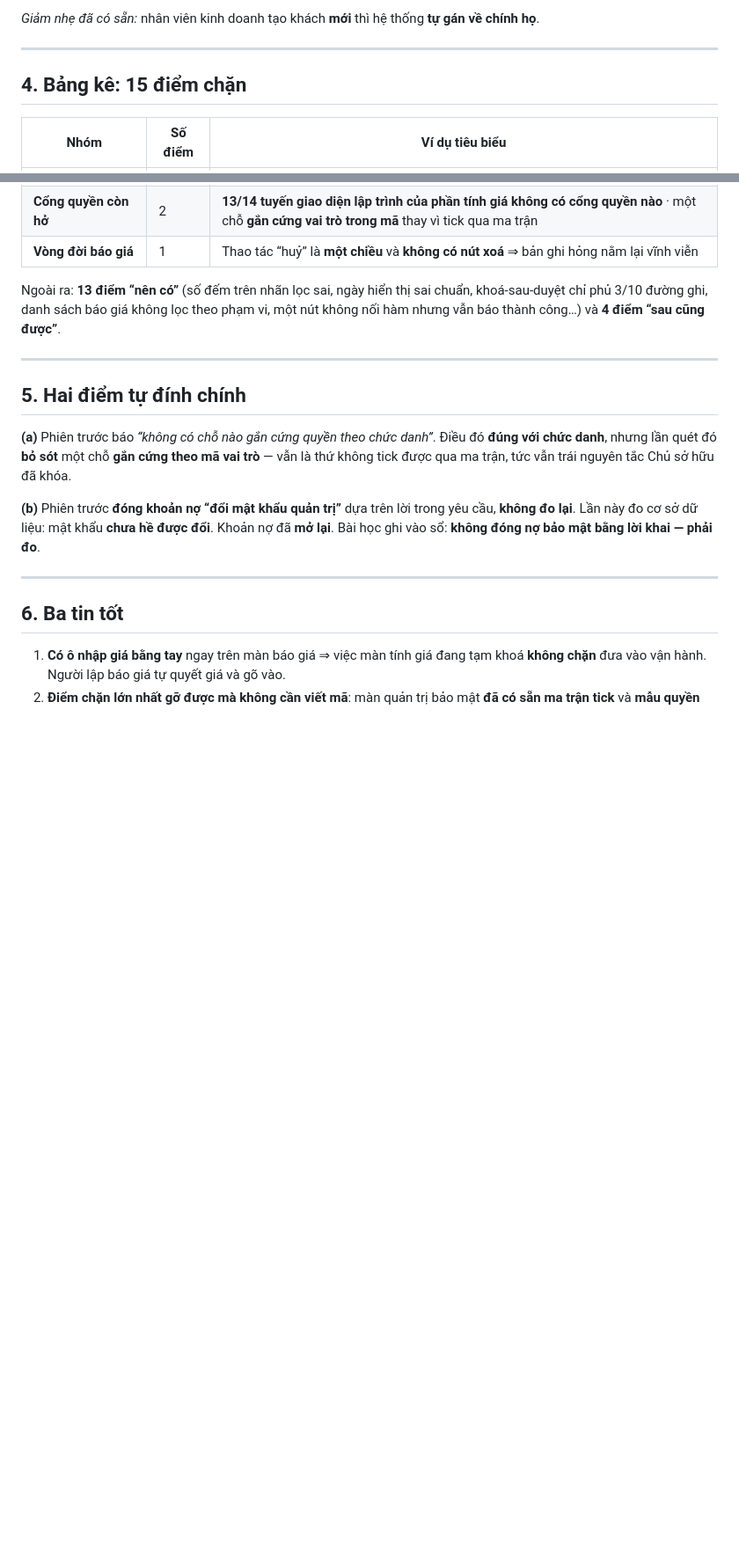
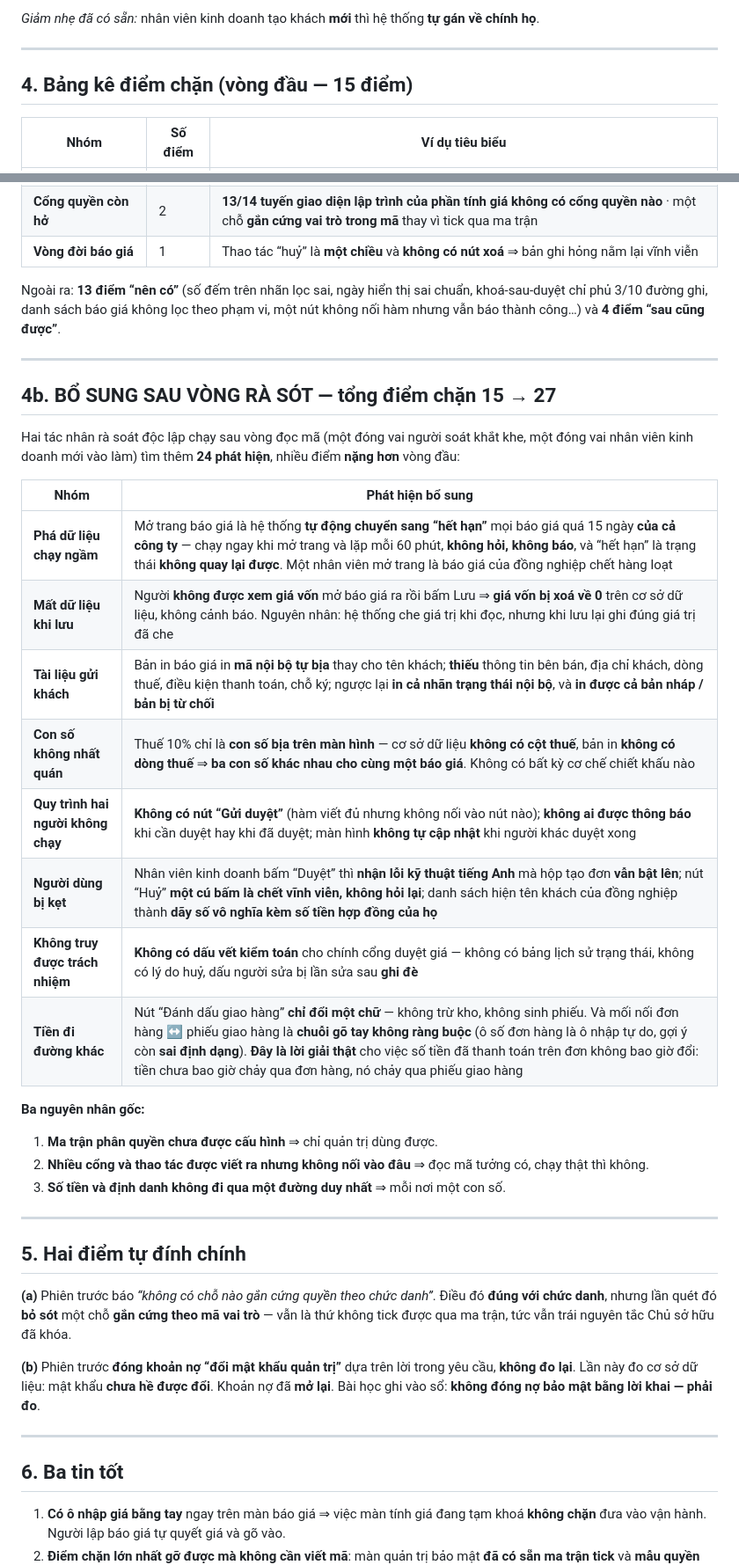
Before and after one commit to irissnss/Baocaoerptanphat, a Markdown page: KHAO-SAT-GOLIVE-BAN-HANG-20260823.md, 2 parts joined by grey strips. Shown at 88% size. Drawn GitHub-style; blank space fills up the shorter version.

Commit message:
docs: bo sung 24 phat hien tu vong ra soat - tong diem chan 15 -> 27

```diff
--- a/KHAO-SAT-GOLIVE-BAN-HANG-20260823.md
+++ b/KHAO-SAT-GOLIVE-BAN-HANG-20260823.md
@@ -48,7 +48,7 @@ và số dòng** — không có suy đoán.
 
 ---
 
-## 4. Bảng kê: 15 điểm chặn
+## 4. Bảng kê điểm chặn (vòng đầu — 15 điểm)
 
 | Nhóm | Số điểm | Ví dụ tiêu biểu |
 |---|---|---|
@@ -61,6 +61,29 @@ và số dòng** — không có suy đoán.
 Ngoài ra: **13 điểm “nên có”** (số đếm trên nhãn lọc sai, ngày hiển thị sai chuẩn, khoá-sau-duyệt
 chỉ phủ 3/10 đường ghi, danh sách báo giá không lọc theo phạm vi, một nút không nối hàm nhưng vẫn
 báo thành công…) và **4 điểm “sau cũng được”**.
+
+---
+
+## 4b. BỔ SUNG SAU VÒNG RÀ SÓT — tổng điểm chặn **15 → 27**
+
+Hai tác nhân rà soát độc lập chạy sau vòng đọc mã (một đóng vai người soát khắt khe, một đóng vai
+nhân viên kinh doanh mới vào làm) tìm thêm **24 phát hiện**, nhiều điểm **nặng hơn** vòng đầu:
+
+| Nhóm | Phát hiện bổ sung |
+|---|---|
+| **Phá dữ liệu chạy ngầm** | Mở trang báo giá là hệ thống **tự động chuyển sang “hết hạn”** mọi báo giá quá 15 ngày **của cả công ty** — chạy ngay khi mở trang và lặp mỗi 60 phút, **không hỏi, không báo**, và “hết hạn” là trạng thái **không quay lại được**. Một nhân viên mở trang là báo giá của đồng nghiệp chết hàng loạt |
+| **Mất dữ liệu khi lưu** | Người **không được xem giá vốn** mở báo giá ra rồi bấm Lưu ⇒ **giá vốn bị xoá về 0** trên cơ sở dữ liệu, không cảnh báo. Nguyên nhân: hệ thống che giá trị khi đọc, nhưng khi lưu lại ghi đúng giá trị đã che |
+| **Tài liệu gửi khách** | Bản in báo giá in **mã nội bộ tự bịa** thay cho tên khách; **thiếu** thông tin bên bán, địa chỉ khách, dòng thuế, điều kiện thanh toán, chỗ ký; ngược lại **in cả nhãn trạng thái nội bộ**, và **in được cả bản nháp / bản bị từ chối** |
+| **Con số không nhất quán** | Thuế 10% chỉ là **con số bịa trên màn hình** — cơ sở dữ liệu **không có cột thuế**, bản in **không có dòng thuế** ⇒ **ba con số khác nhau cho cùng một báo giá**. Không có bất kỳ cơ chế chiết khấu nào |
+| **Quy trình hai người không chạy** | **Không có nút “Gửi duyệt”** (hàm viết đủ nhưng không nối vào nút nào); **không ai được thông báo** khi cần duyệt hay khi đã duyệt; màn hình **không tự cập nhật** khi người khác duyệt xong |
+| **Người dùng bị kẹt** | Nhân viên kinh doanh bấm “Duyệt” thì **nhận lỗi kỹ thuật tiếng Anh** mà hộp tạo đơn **vẫn bật lên**; nút “Huỷ” **một cú bấm là chết vĩnh viễn, không hỏi lại**; danh sách hiện tên khách của đồng nghiệp thành **dãy số vô nghĩa kèm số tiền hợp đồng của họ** |
+| **Không truy được trách nhiệm** | **Không có dấu vết kiểm toán** cho chính cổng duyệt giá — không có bảng lịch sử trạng thái, không có lý do huỷ, dấu người sửa bị lần sửa sau **ghi đè** |
+| **Tiền đi đường khác** | Nút “Đánh dấu giao hàng” **chỉ đổi một chữ** — không trừ kho, không sinh phiếu. Và mối nối đơn hàng ↔ phiếu giao hàng là **chuỗi gõ tay không ràng buộc** (ô số đơn hàng là ô nhập tự do, gợi ý còn **sai định dạng**). **Đây là lời giải thật** cho việc số tiền đã thanh toán trên đơn không bao giờ đổi: tiền chưa bao giờ chảy qua đơn hàng, nó chảy qua phiếu giao hàng |
+
+**Ba nguyên nhân gốc:**
+1. **Ma trận phân quyền chưa được cấu hình** ⇒ chỉ quản trị dùng được.
+2. **Nhiều cổng và thao tác được viết ra nhưng không nối vào đâu** ⇒ đọc mã tưởng có, chạy thật thì không.
+3. **Số tiền và định danh không đi qua một đường duy nhất** ⇒ mỗi nơi một con số.
 
 ---
 
```
